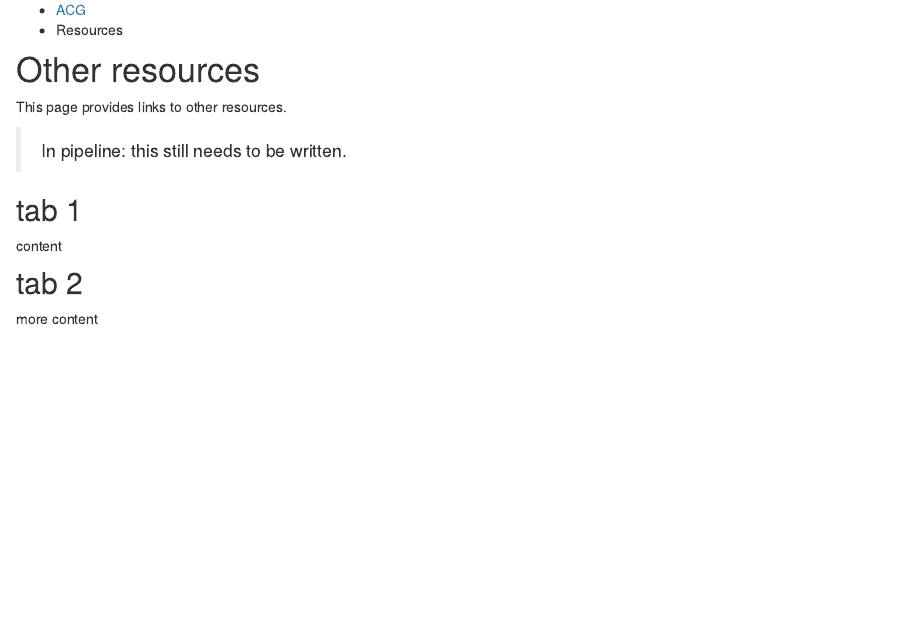
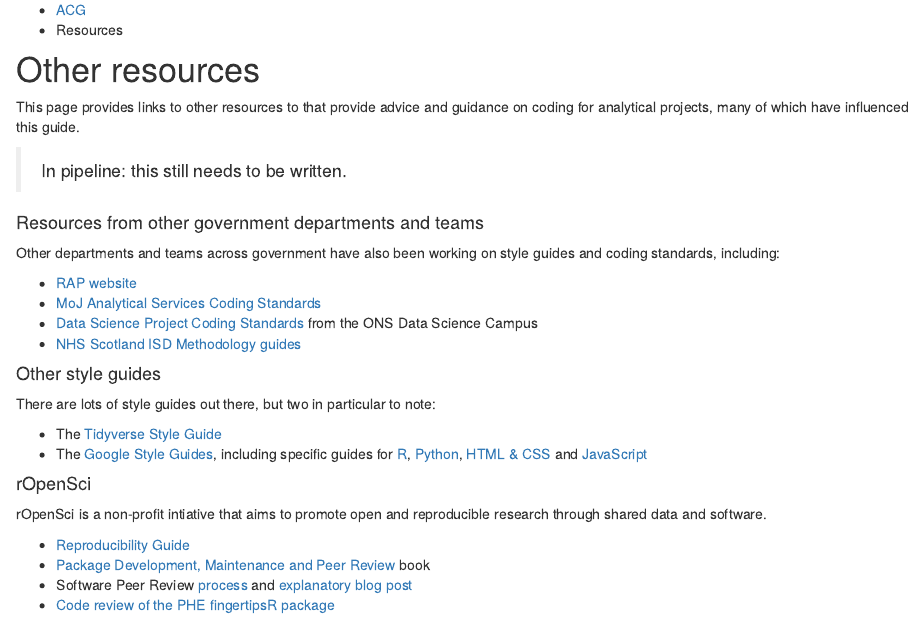
Before and after one commit to co-analysis/coding-guide, an R Markdown document (resources.Rmd): the page in a window 1100 px wide, from 70 px down. Rendered offline with R 4.5, knitr and Pandoc, with nearby package versions; drawn as R Markdown's standard HTML page in place of the format the file asks for.

Commit message:
Add initial text to resources page

```diff
--- a/resources.Rmd
+++ b/resources.Rmd
@@ -6,16 +6,31 @@
 # Other resources
 
 ::: {.lead-para}
-This page provides links to other resources.
+This page provides links to other resources to that provide advice and guidance on coding for analytical projects, many of which have influenced this guide.
 :::
 
 > In pipeline: this still needs to be written.
 
 
-## tab 1
+#### Resources from other government departments and teams
+Other departments and teams across government have also been working on style guides and coding standards, including:
 
-content
+* [RAP website](https://ukgovdatascience.github.io/rap-website/)
+* [MoJ Analytical Services Coding Standards](https://github.com/moj-analytical-services/our-coding-standards)
+* [Data Science Project Coding Standards](https://datasciencecampus.github.io/coding-standards/) from the ONS Data Science Campus
+* [NHS Scotland ISD Methodology guides](https://www.isdscotland.org/About-ISD/Methodologies/)
 
-## tab 2
 
-more content
+#### Other style guides
+There are lots of style guides out there, but two in particular to note:
+
+* The [Tidyverse Style Guide](https://style.tidyverse.org/)
+* The [Google Style Guides](https://google.github.io/styleguide/), including specific guides for [R](https://google.github.io/styleguide/Rguide.xml), [Python](https://google.github.io/styleguide/pyguide.html), [HTML & CSS](https://google.github.io/styleguide/htmlcssguide.html) and [JavaScript](https://google.github.io/styleguide/jsguide.html)
+
+#### rOpenSci
+rOpenSci is a non-profit intiative that aims to promote open and reproducible research through shared data and software.
+
+* [Reproducibility Guide](http://ropensci.github.io/reproducibility-guide/)
+* [Package Development, Maintenance and Peer Review](http://ropensci.github.io/dev-guide/) book
+* Software Peer Review [process](https://ropensci.org/software-review/) and [explanatory blog post](https://numfocus.org/blog/how-ropensci-uses-code-review-to-promote-reproducible-science)
+* [Code review of the PHE fingertipsR package](https://github.com/ropensci/software-review/issues/168)
```
Also changed, not shown: 1 other file.
